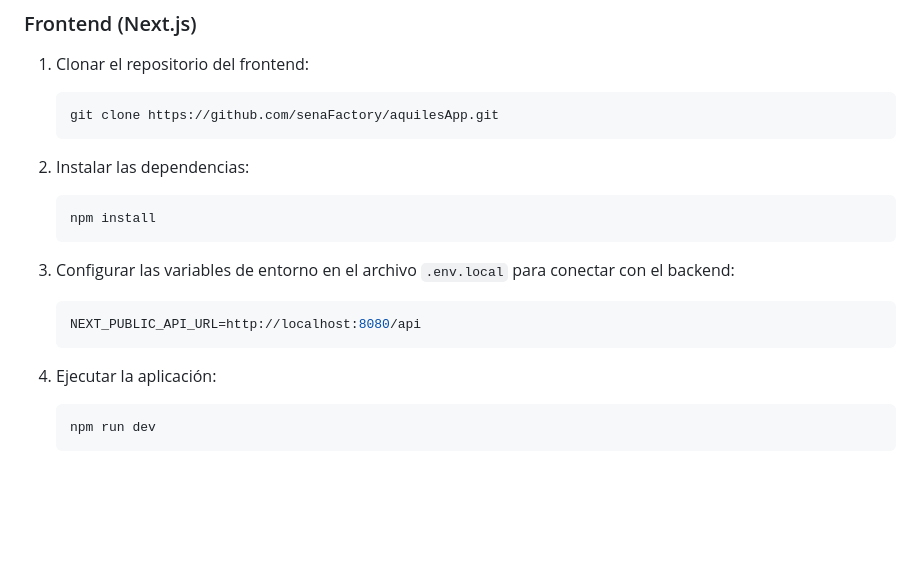
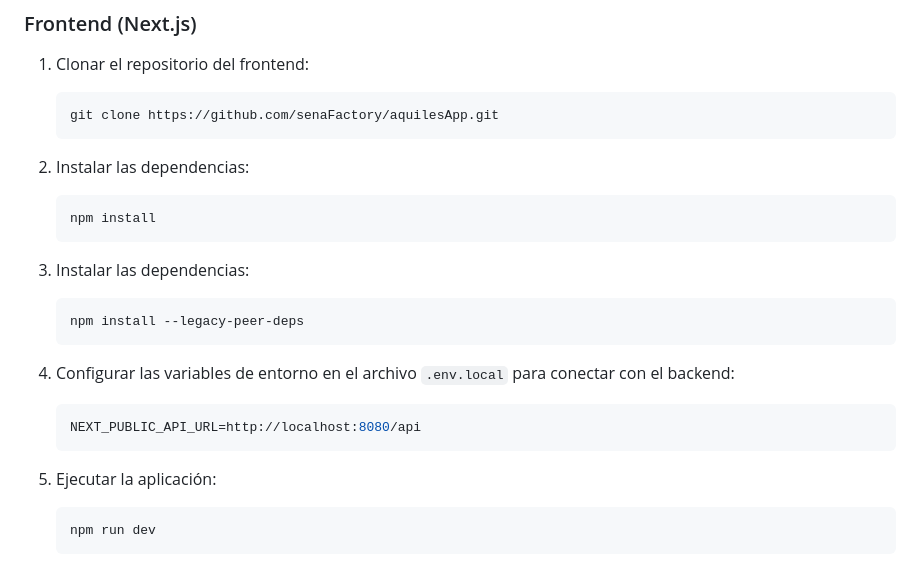
Before and after one commit to BryanFS52/Aquiles, a Markdown page: README.md, the part around the change. Drawn GitHub-style; blank space fills up the shorter version.

````diff
--- a/README.md
+++ b/README.md
@@ -65,13 +65,17 @@ El sistema está compuesto por un frontend desarrollado con **Next.js**, **React
     ```bash
     npm install
     ```
+3. Instalar las dependencias:
+    ```bash
+    npm install --legacy-peer-deps
+    ```
 
-3. Configurar las variables de entorno en el archivo `.env.local` para conectar con el backend:
+4. Configurar las variables de entorno en el archivo `.env.local` para conectar con el backend:
     ```bash
     NEXT_PUBLIC_API_URL=http://localhost:8080/api
     ```
 
-4. Ejecutar la aplicación:
+5. Ejecutar la aplicación:
     ```bash
     npm run dev
     ```
````
